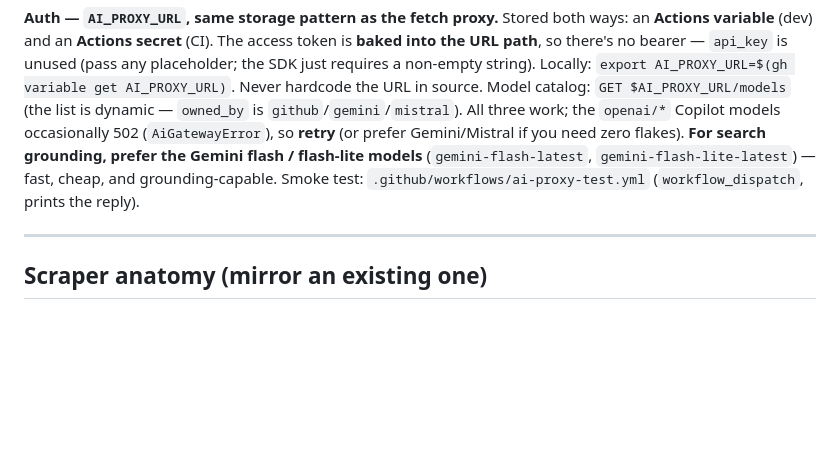
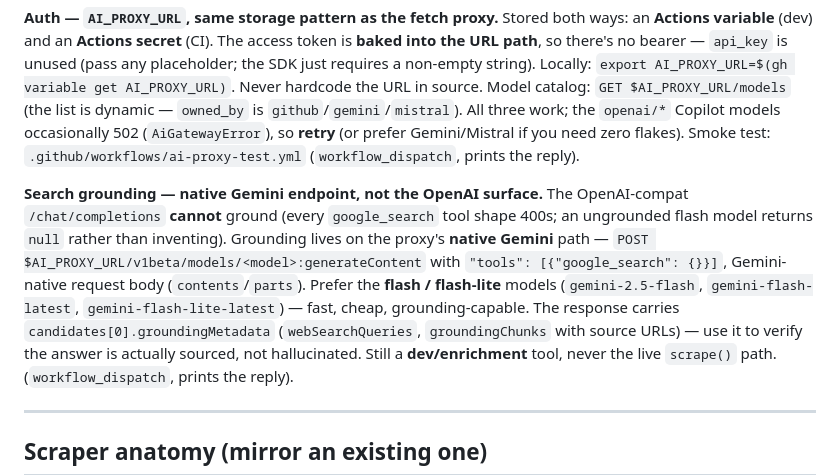
Before and after one commit to intensive-dance/intensive-dance, a Markdown page: AGENTS.md, the part around the change. GitHub-like rendering; blank space fills up the shorter version.

Commit message:
docs(agents): grounding uses native Gemini generateContent, not OpenAI-compat

```diff
--- a/AGENTS.md
+++ b/AGENTS.md
@@ -227,9 +227,20 @@ AI_PROXY_URL=$(gh variable get AI_PROXY_URL)`. Never hardcode the URL in source.
 Model catalog: `GET $AI_PROXY_URL/models` (the list is dynamic — `owned_by` is
 `github`/`gemini`/`mistral`). All three work; the `openai/*` Copilot models
 occasionally 502 (`AiGatewayError`), so **retry** (or prefer Gemini/Mistral if you
-need zero flakes). **For search grounding, prefer the Gemini flash / flash-lite
-models** (`gemini-flash-latest`, `gemini-flash-lite-latest`) — fast, cheap, and
-grounding-capable. Smoke test: `.github/workflows/ai-proxy-test.yml`
+need zero flakes). Smoke test: `.github/workflows/ai-proxy-test.yml`
+(`workflow_dispatch`, prints the reply).
+
+**Search grounding — native Gemini endpoint, not the OpenAI surface.** The
+OpenAI-compat `/chat/completions` **cannot** ground (every `google_search` tool
+shape 400s; an ungrounded flash model returns `null` rather than inventing).
+Grounding lives on the proxy's **native Gemini** path — `POST
+$AI_PROXY_URL/v1beta/models/<model>:generateContent` with `"tools":
+[{"google_search": {}}]`, Gemini-native request body (`contents`/`parts`). Prefer
+the **flash / flash-lite** models (`gemini-2.5-flash`, `gemini-flash-latest`,
+`gemini-flash-lite-latest`) — fast, cheap, grounding-capable. The response carries
+`candidates[0].groundingMetadata` (`webSearchQueries`, `groundingChunks` with
+source URLs) — use it to verify the answer is actually sourced, not hallucinated.
+Still a **dev/enrichment** tool, never the live `scrape()` path.
 (`workflow_dispatch`, prints the reply).
 
 ---
```
